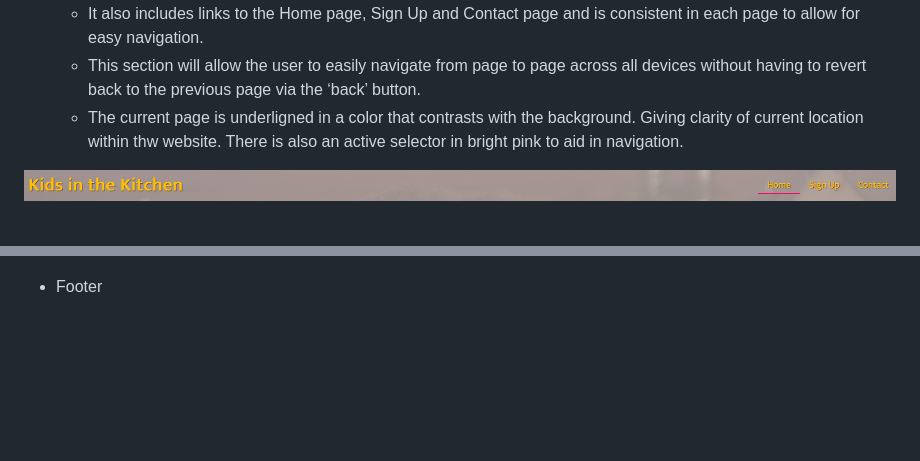
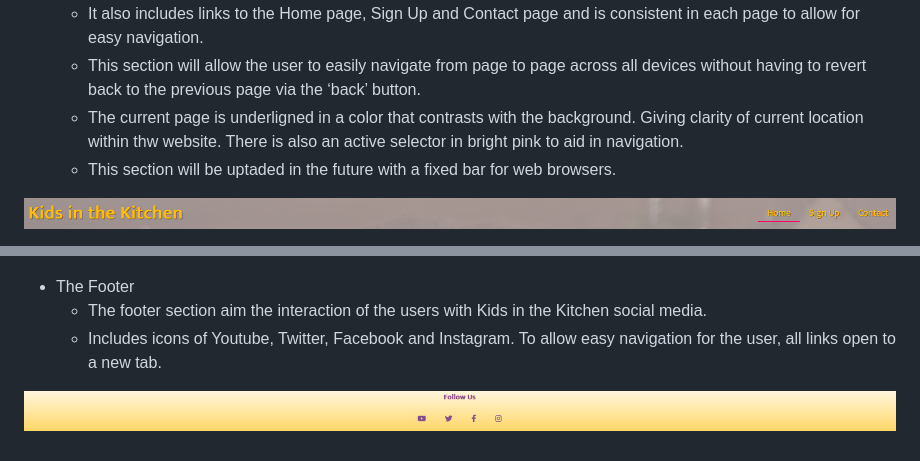
Before and after one commit to c-argus/kids-in-the-kitchen, a Markdown page: README.md, 2 parts joined by grey strips. GitHub-like rendering; pictures changed too: assets/images/footer.PNG (added); blank space fills up the shorter version.

Commit message:
Add more description for navigation bar and footer description

```diff
--- a/README.md
+++ b/README.md
@@ -13,6 +13,7 @@ Kids in the Kitchen is a site that encourages parents to introduce their kids to
   - It also includes links to the Home page, Sign Up and Contact page and is consistent in each page to allow for easy navigation.
   - This section will allow the user to easily navigate from page to page across all devices without having to revert back to the previous page via the ‘back’ button.
   - The current page is underligned in a color that contrasts with the background. Giving clarity of current location within thw website. There is also an active selector in bright pink to aid in navigation.
+  - This section will be uptaded in the future with a fixed bar for web browsers.
 
 ![Navigation Bar Sample](assets/images/feature-bar.PNG)
 
@@ -35,4 +36,9 @@ Kids in the Kitchen is a site that encourages parents to introduce their kids to
 
 ![Our Classes Section Home Page](assets/images/classes.PNG)
 
-* Footer
+* The Footer
+  - The footer section aim the interaction of the users with Kids in the Kitchen social media.
+  - Includes icons of Youtube, Twitter, Facebook and Instagram. To allow easy navigation for the user, all links open to a new tab.
+
+
+![Footer Section](assets/images/footer.PNG)
```
